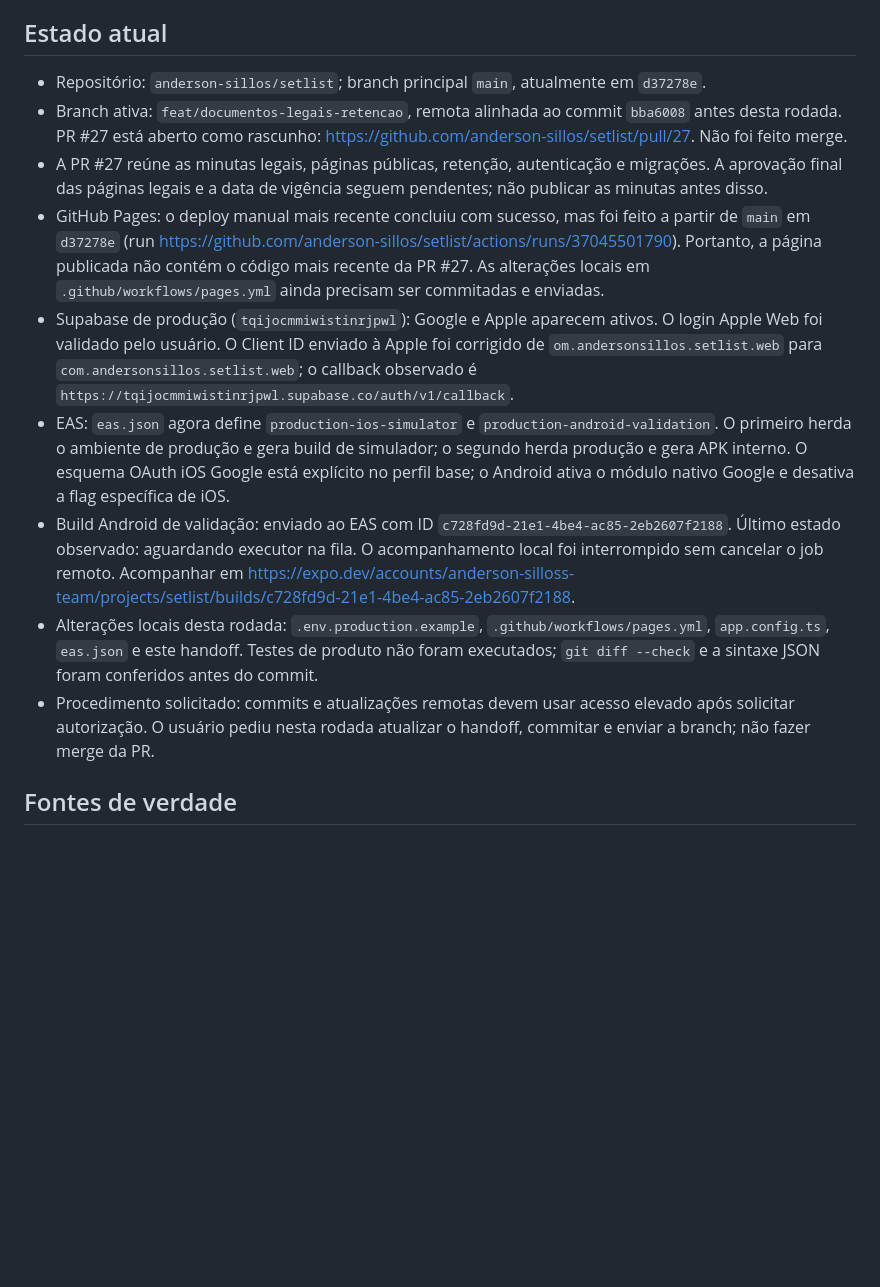
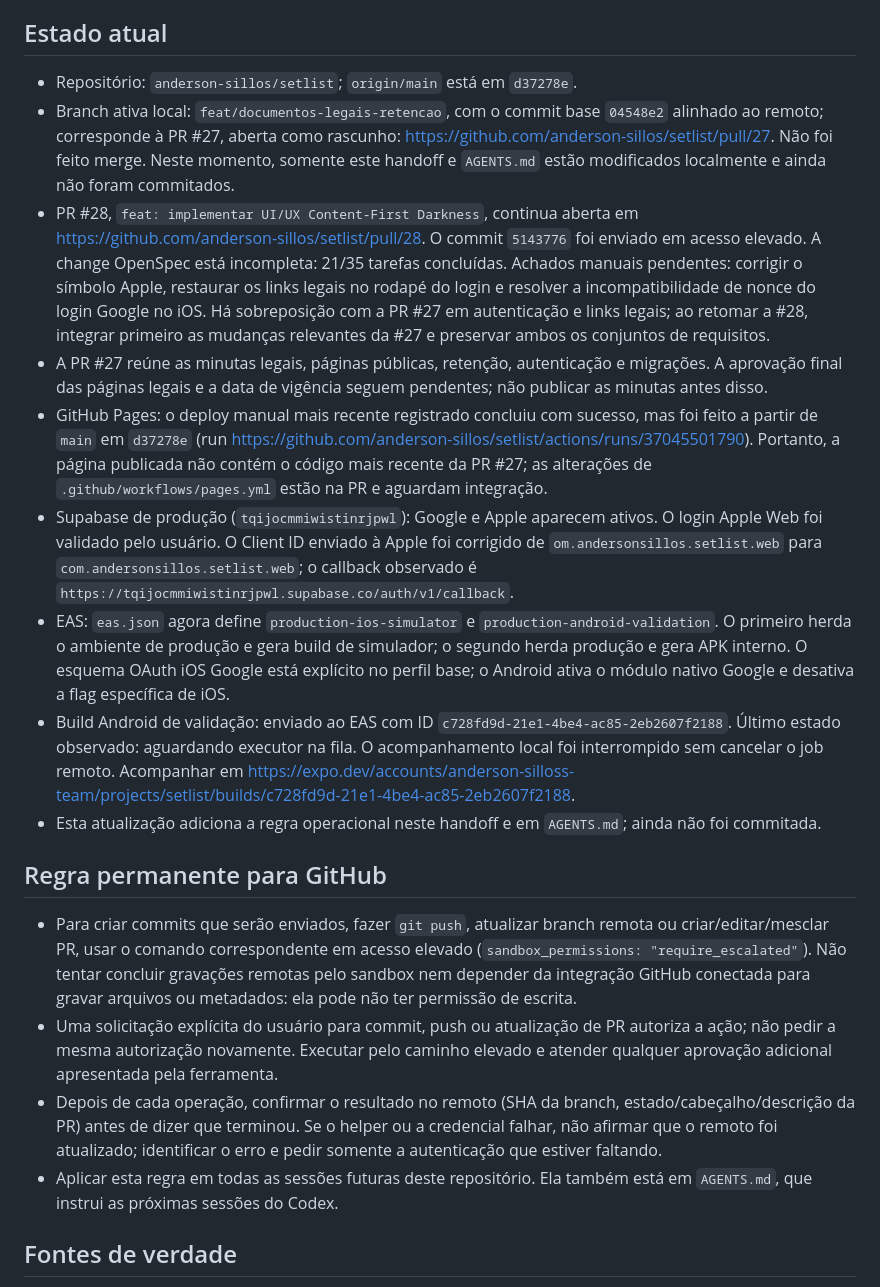
Before and after one commit to anderson-sillos/setlist, a Markdown page: docs/CODEX_HANDOFF.md, the part around the change. Rendered like a GitHub page; blank space fills up the shorter version.

Commit message:
docs: require elevated access for GitHub writes

```diff
--- a/docs/CODEX_HANDOFF.md
+++ b/docs/CODEX_HANDOFF.md
@@ -4,15 +4,22 @@ Este documento preserva o contexto necessário para que uma nova sessão do Code
 
 ## Estado atual
 
-- Repositório: `anderson-sillos/setlist`; branch principal `main`, atualmente em `d37278e`.
-- Branch ativa: `feat/documentos-legais-retencao`, remota alinhada ao commit `bba6008` antes desta rodada. PR #27 está aberto como rascunho: https://github.com/anderson-sillos/setlist/pull/27. Não foi feito merge.
+- Repositório: `anderson-sillos/setlist`; `origin/main` está em `d37278e`.
+- Branch ativa local: `feat/documentos-legais-retencao`, com o commit base `04548e2` alinhado ao remoto; corresponde à PR #27, aberta como rascunho: https://github.com/anderson-sillos/setlist/pull/27. Não foi feito merge. Neste momento, somente este handoff e `AGENTS.md` estão modificados localmente e ainda não foram commitados.
+- PR #28, `feat: implementar UI/UX Content-First Darkness`, continua aberta em https://github.com/anderson-sillos/setlist/pull/28. O commit `5143776` foi enviado em acesso elevado. A change OpenSpec está incompleta: 21/35 tarefas concluídas. Achados manuais pendentes: corrigir o símbolo Apple, restaurar os links legais no rodapé do login e resolver a incompatibilidade de nonce do login Google no iOS. Há sobreposição com a PR #27 em autenticação e links legais; ao retomar a #28, integrar primeiro as mudanças relevantes da #27 e preservar ambos os conjuntos de requisitos.
 - A PR #27 reúne as minutas legais, páginas públicas, retenção, autenticação e migrações. A aprovação final das páginas legais e a data de vigência seguem pendentes; não publicar as minutas antes disso.
-- GitHub Pages: o deploy manual mais recente concluiu com sucesso, mas foi feito a partir de `main` em `d37278e` (run https://github.com/anderson-sillos/setlist/actions/runs/37045501790). Portanto, a página publicada não contém o código mais recente da PR #27. As alterações locais em `.github/workflows/pages.yml` ainda precisam ser commitadas e enviadas.
+- GitHub Pages: o deploy manual mais recente registrado concluiu com sucesso, mas foi feito a partir de `main` em `d37278e` (run https://github.com/anderson-sillos/setlist/actions/runs/37045501790). Portanto, a página publicada não contém o código mais recente da PR #27; as alterações de `.github/workflows/pages.yml` estão na PR e aguardam integração.
 - Supabase de produção (`tqijocmmiwistinrjpwl`): Google e Apple aparecem ativos. O login Apple Web foi validado pelo usuário. O Client ID enviado à Apple foi corrigido de `om.andersonsillos.setlist.web` para `com.andersonsillos.setlist.web`; o callback observado é `https://tqijocmmiwistinrjpwl.supabase.co/auth/v1/callback`.
 - EAS: `eas.json` agora define `production-ios-simulator` e `production-android-validation`. O primeiro herda o ambiente de produção e gera build de simulador; o segundo herda produção e gera APK interno. O esquema OAuth iOS Google está explícito no perfil base; o Android ativa o módulo nativo Google e desativa a flag específica de iOS.
 - Build Android de validação: enviado ao EAS com ID `c728fd9d-21e1-4be4-ac85-2eb2607f2188`. Último estado observado: aguardando executor na fila. O acompanhamento local foi interrompido sem cancelar o job remoto. Acompanhar em https://expo.dev/accounts/anderson-silloss-team/projects/setlist/builds/c728fd9d-21e1-4be4-ac85-2eb2607f2188.
-- Alterações locais desta rodada: `.env.production.example`, `.github/workflows/pages.yml`, `app.config.ts`, `eas.json` e este handoff. Testes de produto não foram executados; `git diff --check` e a sintaxe JSON foram conferidos antes do commit.
-- Procedimento solicitado: commits e atualizações remotas devem usar acesso elevado após solicitar autorização. O usuário pediu nesta rodada atualizar o handoff, commitar e enviar a branch; não fazer merge da PR.
+- Esta atualização adiciona a regra operacional neste handoff e em `AGENTS.md`; ainda não foi commitada.
+
+## Regra permanente para GitHub
+
+- Para criar commits que serão enviados, fazer `git push`, atualizar branch remota ou criar/editar/mesclar PR, usar o comando correspondente em acesso elevado (`sandbox_permissions: "require_escalated"`). Não tentar concluir gravações remotas pelo sandbox nem depender da integração GitHub conectada para gravar arquivos ou metadados: ela pode não ter permissão de escrita.
+- Uma solicitação explícita do usuário para commit, push ou atualização de PR autoriza a ação; não pedir a mesma autorização novamente. Executar pelo caminho elevado e atender qualquer aprovação adicional apresentada pela ferramenta.
+- Depois de cada operação, confirmar o resultado no remoto (SHA da branch, estado/cabeçalho/descrição da PR) antes de dizer que terminou. Se o helper ou a credencial falhar, não afirmar que o remoto foi atualizado; identificar o erro e pedir somente a autenticação que estiver faltando.
+- Aplicar esta regra em todas as sessões futuras deste repositório. Ela também está em `AGENTS.md`, que instrui as próximas sessões do Codex.
 
 ## Fontes de verdade
 
```
Also changed, not shown: AGENTS.md (added, +10 -0 lines).
